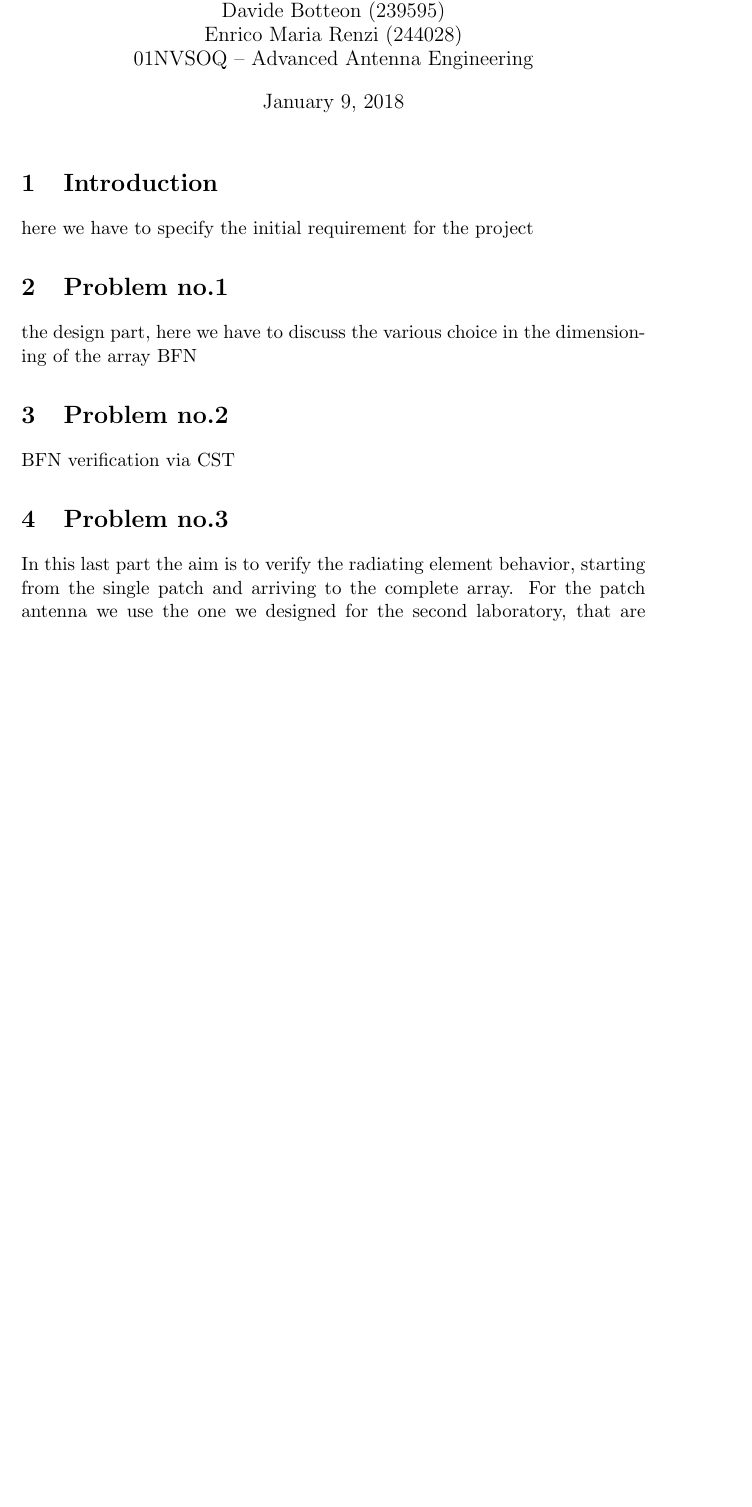
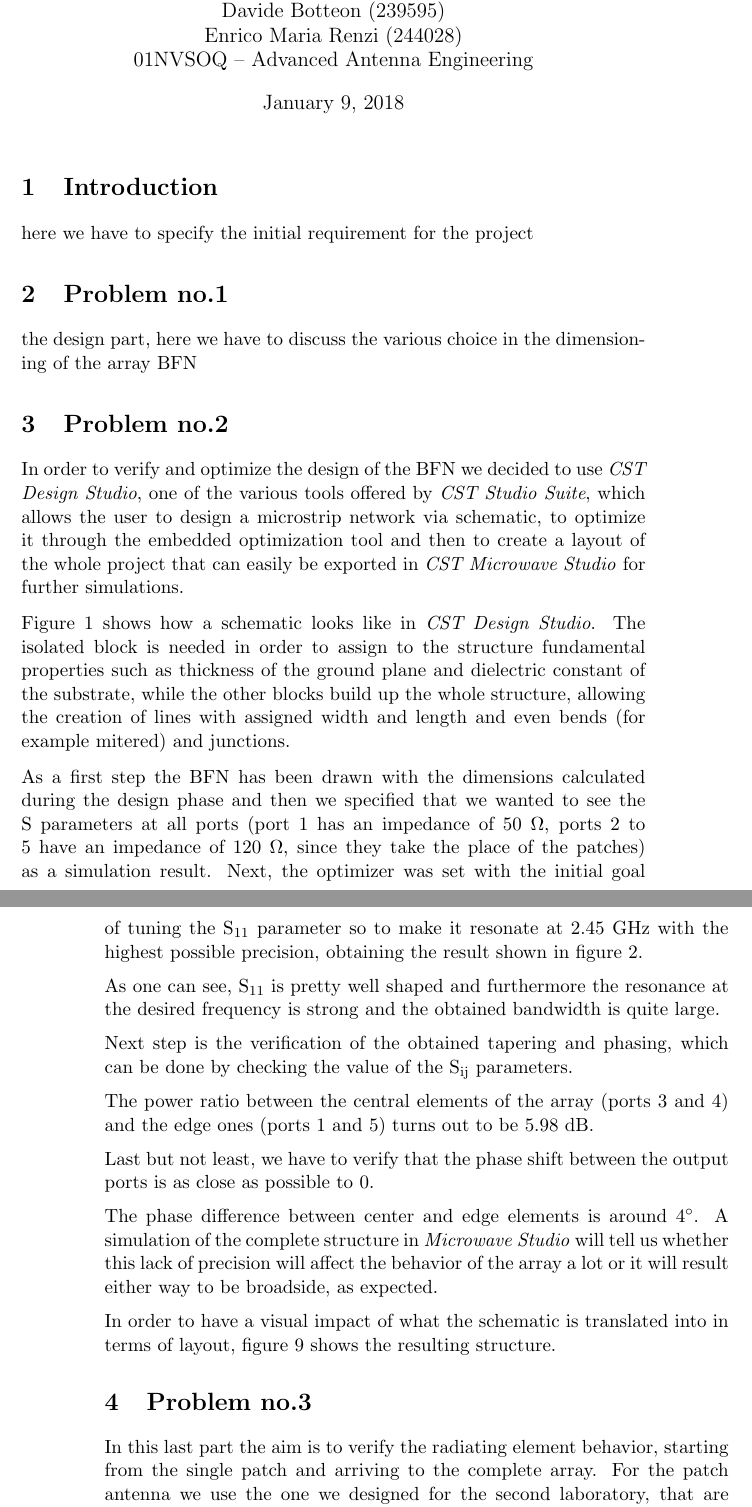
Before and after one commit to s201226/Assignment04_AAE, a LaTeX document (main.tex, which reads TeX_files/problem2.tex): part of page 1 of 2 before the commit and two parts of pages 1 and 2 of 4 after it, the two joined at a grey line, cut so that both start at the same text, the shorter picture padded with empty space. Compiled offline with pdfLaTeX.

Commit message:
Added part 2
To be compiled, part 2 needs a further package: one should add to the main file what follows:  \usepackage{float}

```diff
--- a/TeX_files/problem2.tex
+++ b/TeX_files/problem2.tex
@@ -1,2 +1,7 @@
 \section{Problem no.2}
-BFN verification via CST
+
+In order to verify and optimize the design of the BFN we decided to use \textit{CST Design Studio}, one of the various tools offered by \textit{CST Studio Suite}, which allows the user to design a microstrip network via schematic, to optimize it through the embedded optimization tool and then to create a layout of the whole project that can easily be exported in \textit{CST Microwave Studio} for further simulations.
+
+\par\medskip
+\noindent
+Figure \ref{BFN_schematic} shows how a schematic looks like in \textit{CST Design Studio}. The isolated block is needed in order to assign to the structure fundamental properties such as thickness of the ground plane and dielectric constant of the substrate, while the other blocks build up the whole structure, allowing the creation of lines with assigned width and length and even bends (for example mitered) and junctions.
@@ -2,0 +13,6 @@ BFN verification via CST
+\label{BFN_schematic}
+\end{figure}
+
+\par\medskip
+\noindent
+As a first step the BFN has been drawn with the dimensions calculated during the design phase and then we specified that we wanted to see the S parameters at all ports (port 1 has an impedance of 50 $\Omega$, ports 2 to 5 have an impedance of 120 $\Omega$, since they take the place of the patches) as a simulation result. Next, the optimizer was set with the initial goal of tuning the S\textsubscript{11} parameter so to make it resonate at 2.45 GHz with the highest possible precision, obtaining the result shown in figure \ref{BFN_S11}.
@@ -2,0 +27,7 @@ BFN verification via CST
+\par\medskip
+\noindent
+As one can see, S\textsubscript{11} is pretty well shaped and furthermore the resonance at the desired frequency is strong and the obtained bandwidth is quite large.
+
+\par\medskip
+\noindent
+Next step is the verification of the obtained tapering and phasing, which can be done by checking the value of the S\textsubscript{ij} parameters.
@@ -2,0 +60,10 @@ BFN verification via CST
+\label{S51Amp}
+\end{figure}
+
+\par\medskip
+\noindent
+The power ratio between the central elements of the array (ports 3 and 4) and the edge ones (ports 1 and 5) turns out to be 5.98 dB.
+
+\par\medskip
+\noindent
+Last but not least, we have to verify that the phase shift between the output ports is as close as possible to 0.
@@ -2,0 +82,10 @@ BFN verification via CST
+\label{S31phase}
+\end{figure}
+
+\par\medskip
+\noindent
+The phase difference between center and edge elements is around 4\textsuperscript{$\circ$}. A simulation of the complete structure in \textit{Microwave Studio} will tell us whether this lack of precision will affect the behavior of the array a lot or it will result either way to be broadside, as expected.
+
+\par\medskip
+\noindent
+In order to have a visual impact of what the schematic is translated into in terms of layout, figure \ref{layout} shows the resulting structure.
```
Also changed, not shown: TeX_files/problem2.tex (58 more changed lines).
